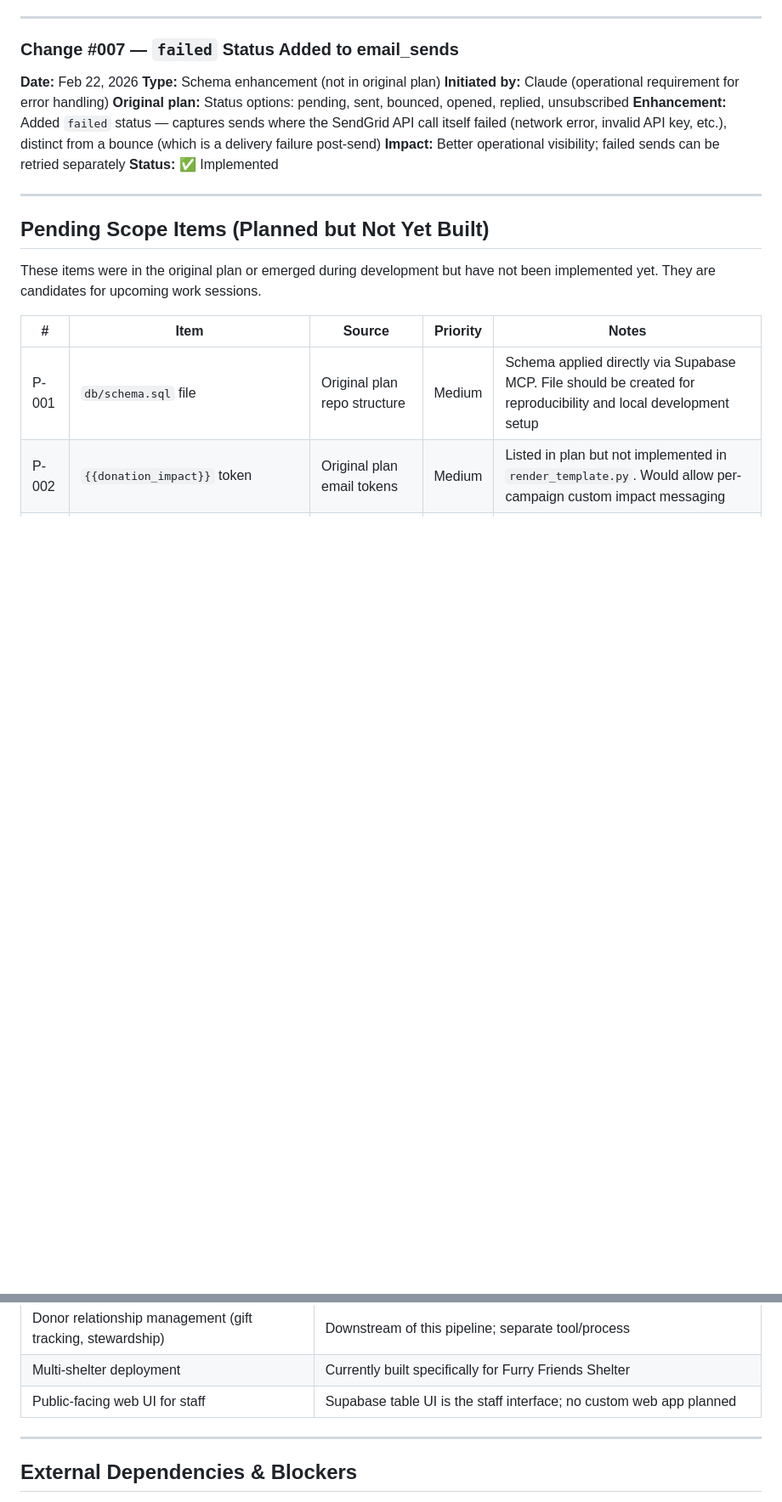
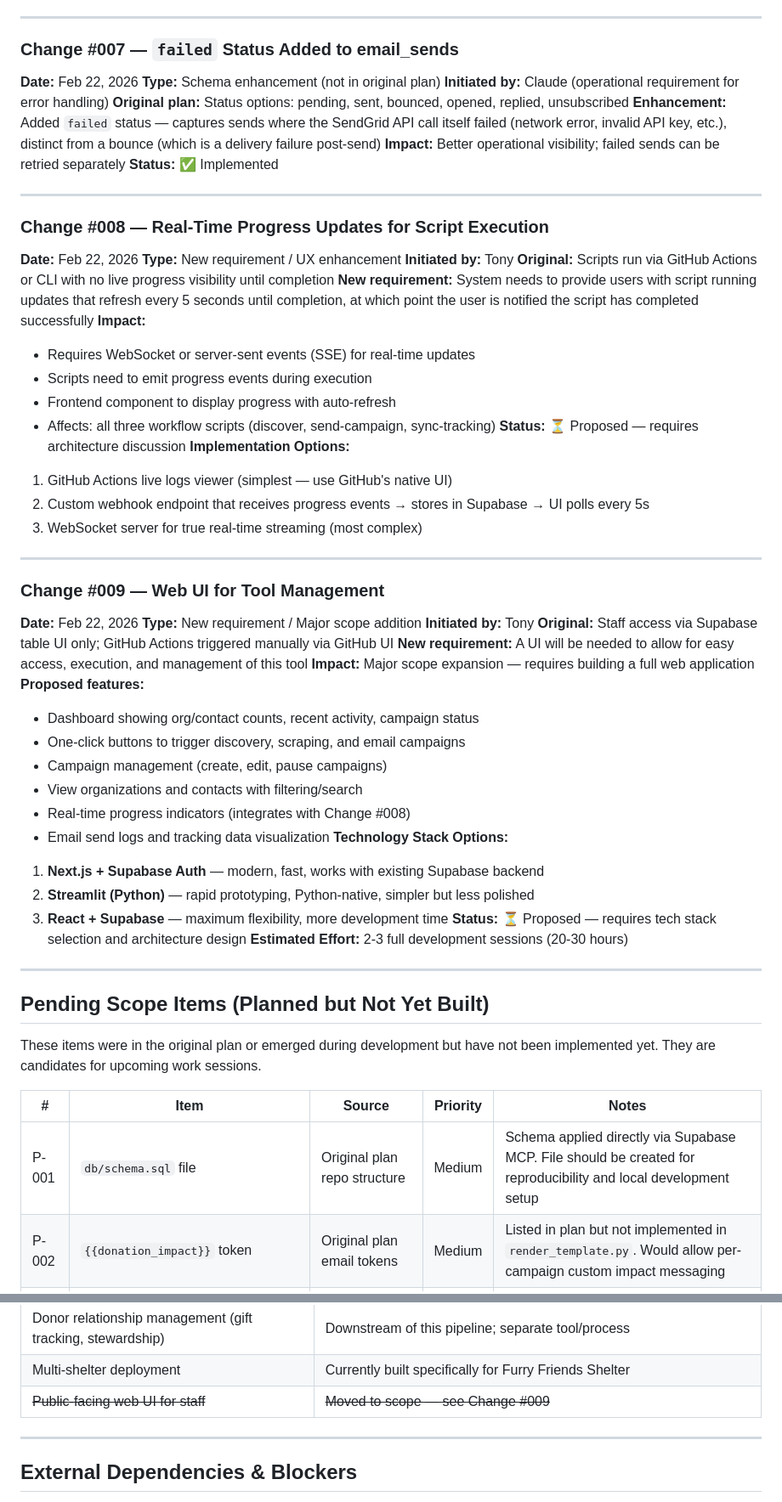
Before and after one commit to TLH88/AutomatedFundraising, a Markdown page: SCOPE_TRACKER.md, 2 parts joined by grey strips. Shown at 85% size. Drawn GitHub-style; blank space fills up the shorter version.

Commit message:
Add scope: Web UI and real-time progress updates
Change #008: Real-time progress updates
- 5-second auto-refresh during script execution
- Completion notifications
- Integration with web UI

Change #009: Web UI for tool management
- Dashboard with activity overview
- One-click workflow triggers
- Campaign and contact management
- Real-time progress indicators
- Technology options: Next.js, Streamlit, or React

Co-Authored-By: Claude Sonnet 4.5 <noreply@anthropic.com>

```diff
--- a/SCOPE_TRACKER.md
+++ b/SCOPE_TRACKER.md
@@ -125,6 +125,48 @@ Changes are recorded in chronological order. Each entry notes the date, what cha
 
 ---
 
+### Change #008 — Real-Time Progress Updates for Script Execution
+**Date:** Feb 22, 2026
+**Type:** New requirement / UX enhancement
+**Initiated by:** Tony
+**Original:** Scripts run via GitHub Actions or CLI with no live progress visibility until completion
+**New requirement:** System needs to provide users with script running updates that refresh every 5 seconds until completion, at which point the user is notified the script has completed successfully
+**Impact:**
+- Requires WebSocket or server-sent events (SSE) for real-time updates
+- Scripts need to emit progress events during execution
+- Frontend component to display progress with auto-refresh
+- Affects: all three workflow scripts (discover, send-campaign, sync-tracking)
+**Status:** ⏳ Proposed — requires architecture discussion
+**Implementation Options:**
+1. GitHub Actions live logs viewer (simplest — use GitHub's native UI)
+2. Custom webhook endpoint that receives progress events → stores in Supabase → UI polls every 5s
+3. WebSocket server for true real-time streaming (most complex)
+
+---
+
+### Change #009 — Web UI for Tool Management
+**Date:** Feb 22, 2026
+**Type:** New requirement / Major scope addition
+**Initiated by:** Tony
+**Original:** Staff access via Supabase table UI only; GitHub Actions triggered manually via GitHub UI
+**New requirement:** A UI will be needed to allow for easy access, execution, and management of this tool
+**Impact:** Major scope expansion — requires building a full web application
+**Proposed features:**
+- Dashboard showing org/contact counts, recent activity, campaign status
+- One-click buttons to trigger discovery, scraping, and email campaigns
+- Campaign management (create, edit, pause campaigns)
+- View organizations and contacts with filtering/search
+- Real-time progress indicators (integrates with Change #008)
+- Email send logs and tracking data visualization
+**Technology Stack Options:**
+1. **Next.js + Supabase Auth** — modern, fast, works with existing Supabase backend
+2. **Streamlit (Python)** — rapid prototyping, Python-native, simpler but less polished
+3. **React + Supabase** — maximum flexibility, more development time
+**Status:** ⏳ Proposed — requires tech stack selection and architecture design
+**Estimated Effort:** 2-3 full development sessions (20-30 hours)
+
+---
+
 ## Pending Scope Items (Planned but Not Yet Built)
 
 These items were in the original plan or emerged during development but have not been implemented yet. They are candidates for upcoming work sessions.
@@ -157,7 +199,7 @@ These items are deliberately not included in this project and should not be adde
 | Payment processing / donation intake | Separate system; not part of the outreach pipeline |
 | Donor relationship management (gift tracking, stewardship) | Downstream of this pipeline; separate tool/process |
 | Multi-shelter deployment | Currently built specifically for Furry Friends Shelter |
-| Public-facing web UI for staff | Supabase table UI is the staff interface; no custom web app planned |
+| ~~Public-facing web UI for staff~~ | ~~Moved to scope — see Change #009~~ |
 
 ---
 
```
Also changed, not shown: PROGRESS_TRACKER.md (+18 -0 lines).
